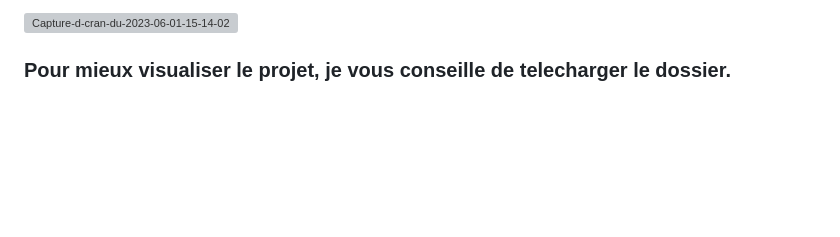
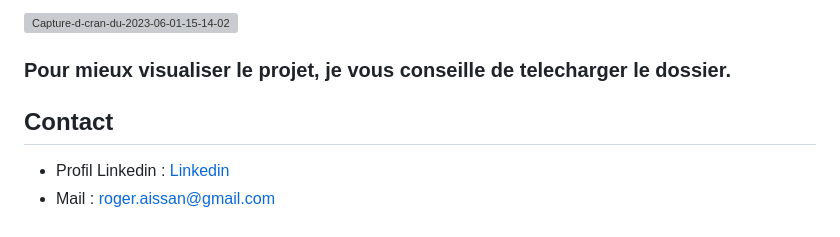
Before and after one commit to Roger0753/Projet_1, a Markdown page: README.md, the part around the change. Rendered like a GitHub page; blank space fills up the shorter version; grey boxes are pictures that could not be loaded.

```diff
--- a/README.md
+++ b/README.md
@@ -55,3 +55,7 @@ Grâce à notre collaboration collective fructueuse, nous avons pu concrétiser
 <a href="https://ibb.co/kQX1bk1"><img src="https://i.ibb.co/xJ6H9PH/Capture-d-cran-du-2023-06-01-15-14-02.png" alt="Capture-d-cran-du-2023-06-01-15-14-02" border="0"></a>
 
 ### Pour mieux visualiser le projet, je vous conseille de telecharger le dossier.
+
+## Contact
+* Profil Linkedin : [Linkedin](https://www.linkedin.com/in/roger-aissan/)
+* Mail : roger.aissan@gmail.com
```
